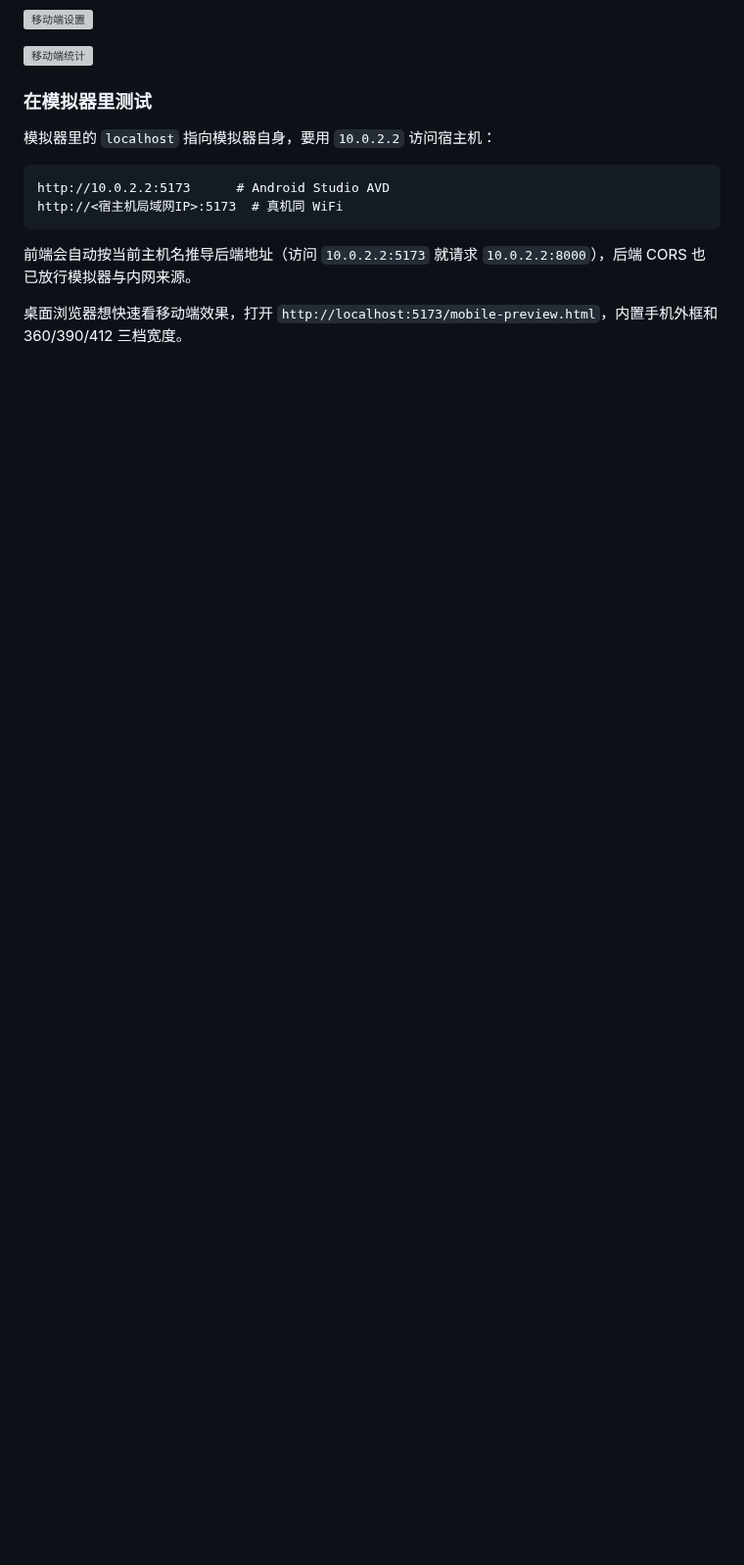
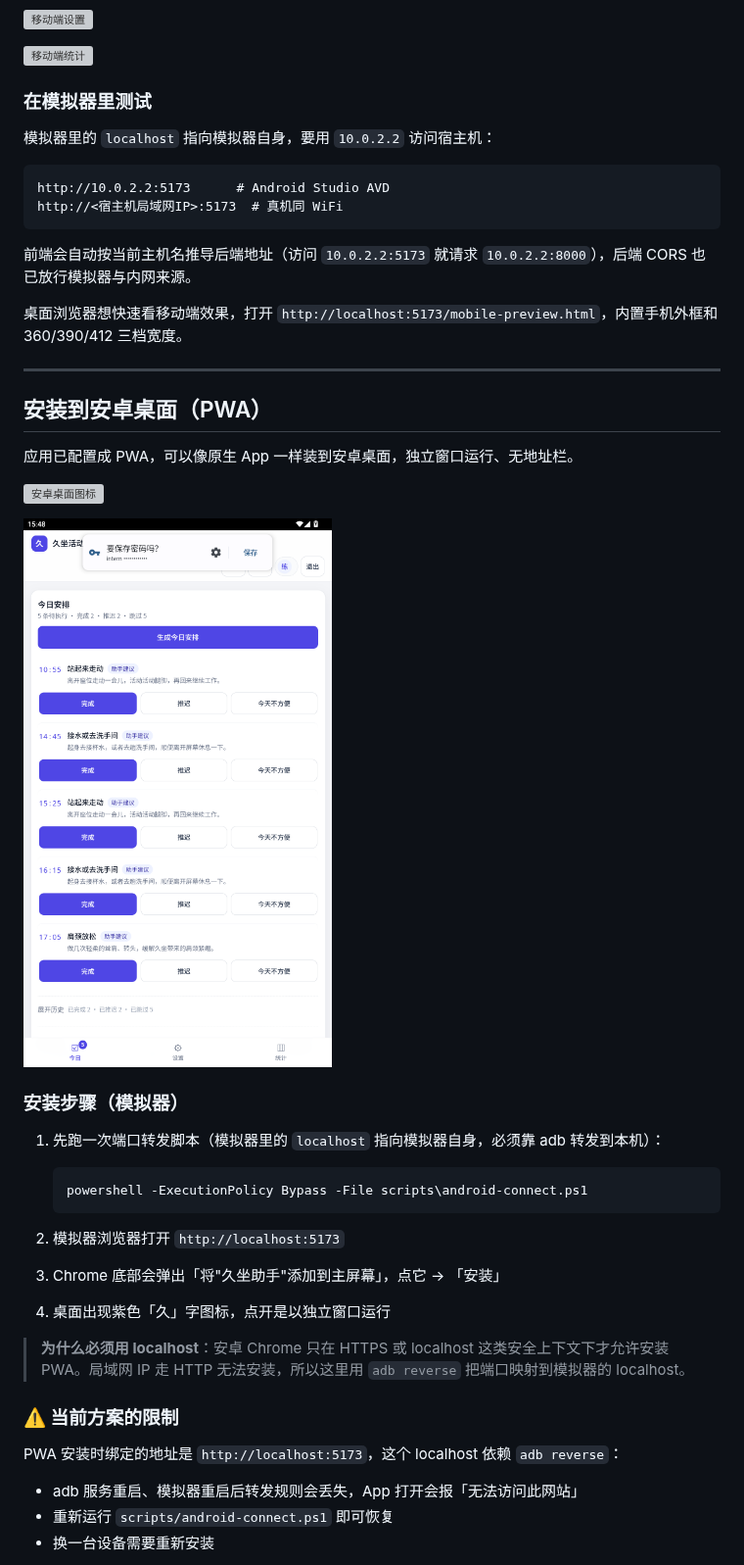
Before and after one commit to givenkills/intern-day-2-frontend, a Markdown page: README.md, the part around one of its changes. Shown at 98% size. Drawn GitHub-style; pictures changed too: docs/screenshots/pwa-android-app.png (added); blank space fills up the shorter version; grey boxes are pictures that could not be loaded.

Commit message:
docs(pwa): document install flow, adb forwarding script and HTTPS limits
- add scripts/android-connect.ps1 to restore adb reverse after daemon restarts
- capture emulator screenshots of the installed app and home screen

````diff
--- a/README.md
+++ b/README.md
@@ -84,3 +84,36 @@ http://<宿主机局域网IP>:5173  # 真机同 WiFi
 前端会自动按当前主机名推导后端地址（访问 `10.0.2.2:5173` 就请求 `10.0.2.2:8000`），后端 CORS 也已放行模拟器与内网来源。
 
 桌面浏览器想快速看移动端效果，打开 `http://localhost:5173/mobile-preview.html`，内置手机外框和 360/390/412 三档宽度。
+
+---
+
+## 安装到安卓桌面（PWA）
+
+应用已配置成 PWA，可以像原生 App 一样装到安卓桌面，独立窗口运行、无地址栏。
+
+![安卓桌面图标](docs/screenshots/pwa-android-homescreen.png)
+
+![PWA 独立窗口运行](docs/screenshots/pwa-android-app.png)
+
+### 安装步骤（模拟器）
+
+1. 先跑一次端口转发脚本（模拟器里的 `localhost` 指向模拟器自身，必须靠 adb 转发到本机）：
+
+   ```powershell
+   powershell -ExecutionPolicy Bypass -File scripts\android-connect.ps1
+   ```
+
+2. 模拟器浏览器打开 `http://localhost:5173`
+3. Chrome 底部会弹出「将"久坐助手"添加到主屏幕」，点它 → 「安装」
+4. 桌面出现紫色「久」字图标，点开是以独立窗口运行
+
+> **为什么必须用 localhost**：安卓 Chrome 只在 HTTPS 或 localhost 这类安全上下文下才允许安装 PWA。局域网 IP 走 HTTP 无法安装，所以这里用 `adb reverse` 把端口映射到模拟器的 localhost。
+
+### ⚠️ 当前方案的限制
+
+PWA 安装时绑定的地址是 `http://localhost:5173`，这个 localhost 依赖 `adb reverse`：
+
+- adb 服务重启、模拟器重启后转发规则会丢失，App 打开会报「无法访问此网站」
+- 重新运行 `scripts/android-connect.ps1` 即可恢复
+- 换一台设备需要重新安装
+
````
Also changed, not shown: other parts of README.md (+16 -0 lines), 2 other files.
